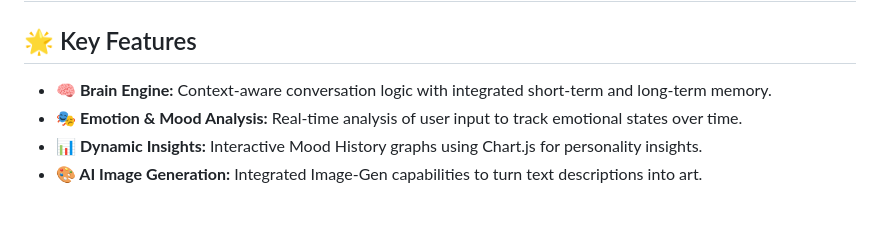
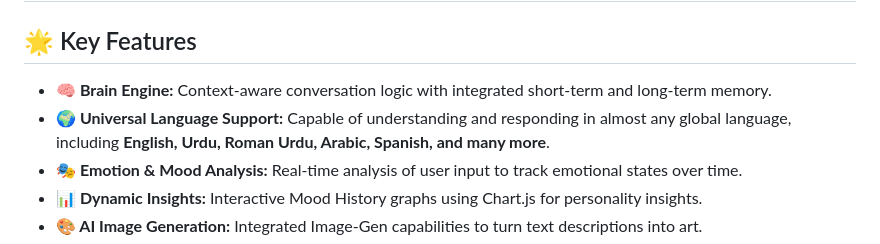
Before and after one commit to rizz01107/rizwan-ai-companion, a Markdown page: README.md, the part around the change. GitHub-like rendering; blank space fills up the shorter version.

Commit message:
Finalized README: Added Universal Language support and complete project documentation

```diff
--- a/README.md
+++ b/README.md
@@ -15,7 +15,9 @@ A sophisticated AI-driven companion designed to provide personalized interaction
 ---
 
 ## 🌟 Key Features
+
 * **🧠 Brain Engine:** Context-aware conversation logic with integrated short-term and long-term memory.
+* **🌍 Universal Language Support:** Capable of understanding and responding in almost any global language, including **English, Urdu, Roman Urdu, Arabic, Spanish, and many more**.
 * **🎭 Emotion & Mood Analysis:** Real-time analysis of user input to track emotional states over time.
 * **📊 Dynamic Insights:** Interactive Mood History graphs using Chart.js for personality insights.
 * **🎨 AI Image Generation:** Integrated Image-Gen capabilities to turn text descriptions into art.
```
